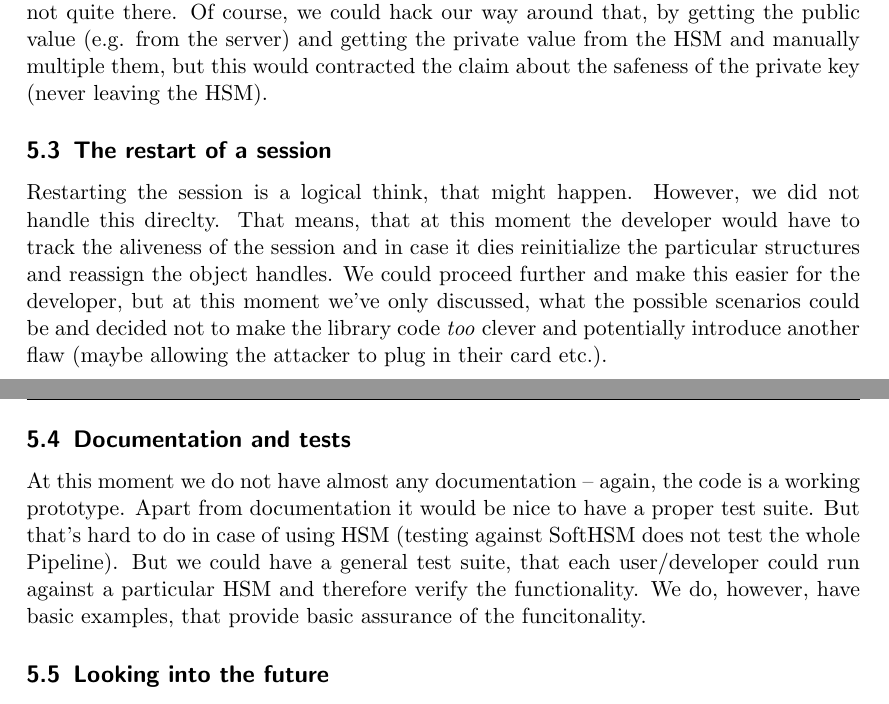
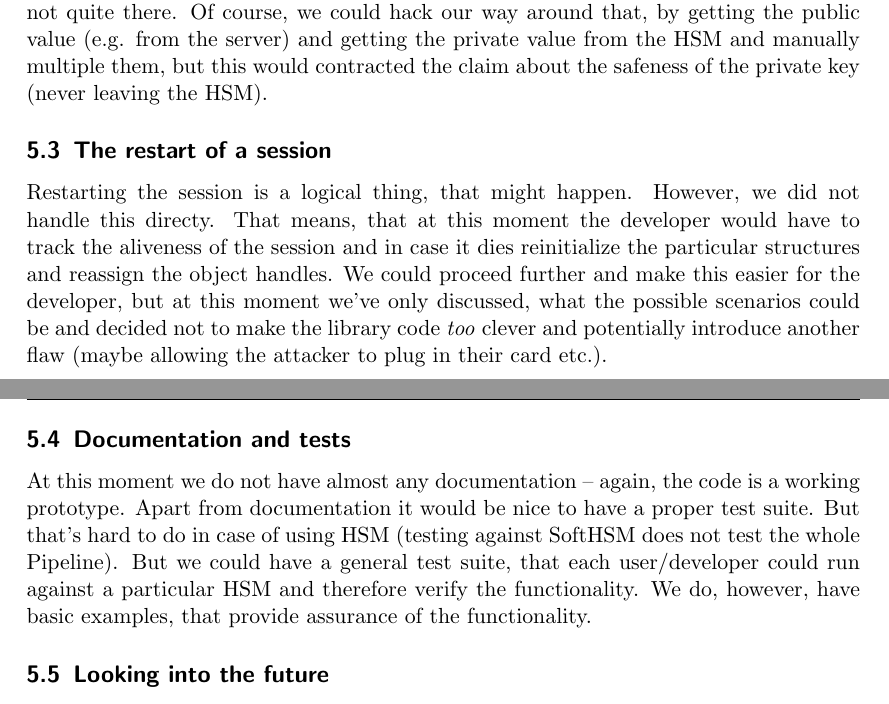
Before and after one commit to quapka/go-analysis, a LaTeX document (hsm-tokens/report/report.tex): two parts of pages 3 and 4 of 4, joined at a grey line, cut so that both start at the same text. Compiled offline with pdfLaTeX.

Commit message:
Make another grammar and stylistic improvements

```diff
--- a/hsm-tokens/report/report.tex
+++ b/hsm-tokens/report/report.tex
@@ -123,10 +123,10 @@ At this moment our implementation is still a prototype -- but a working one. It
 Similarly, the problems with PKCS\#11 stopped us from finishing the implementation of ECDH shared secret derivation function. We've implemented most of it, but it is not quite there. Of course, we could hack our way around that, by getting the public value (e.g. from the server) and getting the private value from the HSM and manually multiple them, but this would contracted the claim about the safeness of the private key (never leaving the HSM).
 
 \subsection{The restart of a session}
-Restarting the session is a logical think, that might happen. However, we did not handle this direclty. That means, that at this moment the developer would have to track the aliveness of the session and in case it dies reinitialize the particular structures and reassign the object handles. We could proceed further and make this easier for the developer, but at this moment we've only discussed, what the possible scenarios could be and decided not to make the library code \textit{too} clever and potentially introduce another flaw (maybe allowing the attacker to plug in their card etc.).
+Restarting the session is a logical thing, that might happen. However, we did not handle this directy. That means, that at this moment the developer would have to track the aliveness of the session and in case it dies reinitialize the particular structures and reassign the object handles. We could proceed further and make this easier for the developer, but at this moment we've only discussed, what the possible scenarios could be and decided not to make the library code \textit{too} clever and potentially introduce another flaw (maybe allowing the attacker to plug in their card etc.).
 
 \subsection{Documentation and tests}
-At this moment we do not have almost any documentation -- again, the code is a working prototype. Apart from documentation it would be nice to have a proper test suite. But that's hard to do in case of using HSM (testing against SoftHSM does not test the whole Pipeline). But we could have a general test suite, that each user/developer could run against a particular HSM and therefore verify the functionality. We do, however, have basic examples, that provide basic assurance of the funcitonality.
+At this moment we do not have almost any documentation -- again, the code is a working prototype. Apart from documentation it would be nice to have a proper test suite. But that's hard to do in case of using HSM (testing against SoftHSM does not test the whole Pipeline). But we could have a general test suite, that each user/developer could run against a particular HSM and therefore verify the functionality. We do, however, have basic examples, that provide assurance of the functionality.
 
 \subsection{Looking into the future}
 Making upstream changes seems quite a challenge. But the basic building blocks are there. There are few question though -- our code uses 3rd party PKCS\#11 binding, that would also need to be included in the source code (depends, how big of a problem that might be). Our code also does not implement all the functionality of the Go's crypto package. But overall we feel like our contribution might be of an interest to the original maintainers and therefore we are strongly considering at least putting the most interesting findings and references to the HSM implementation into an email and contacting the maintainers of Go.
```
Also changed, not shown: hsm-tokens/report/report.tex (6 more changed lines).
